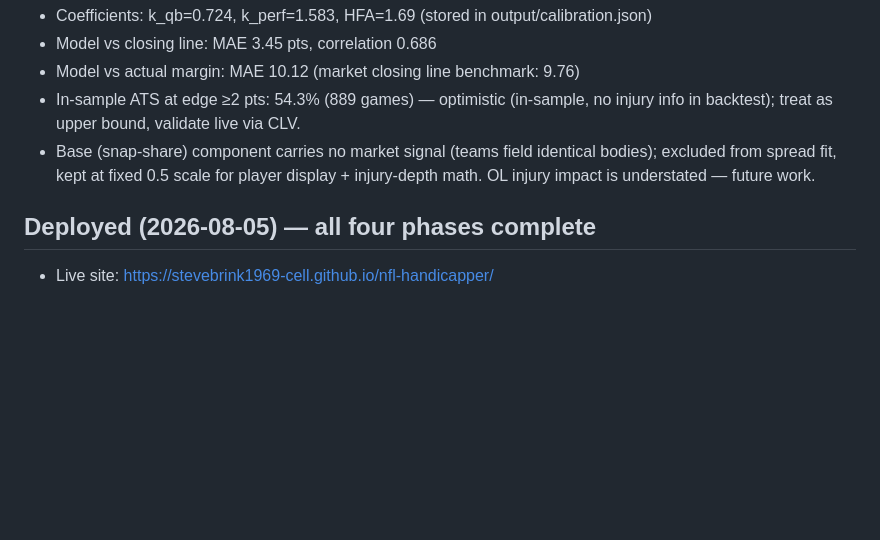
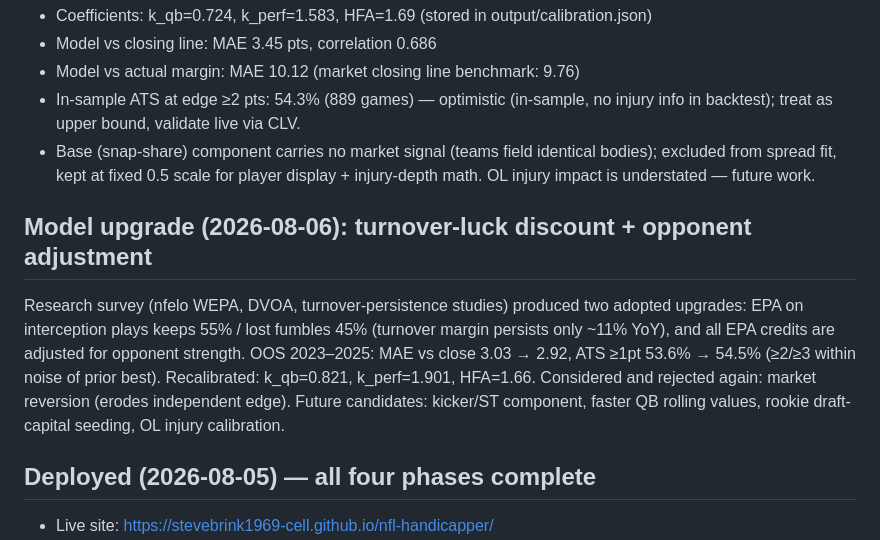
Before and after one commit to stevebrink1969-cell/nfl-handicapper, a Markdown page: PROJECT_SPEC.md, the part around the change. Rendered like a GitHub page; blank space fills up the shorter version.

Commit message:
Document model upgrade in spec

```diff
--- a/PROJECT_SPEC.md
+++ b/PROJECT_SPEC.md
@@ -80,6 +80,16 @@ prior-season data. Fitted vs. Caesars-era consensus closing spreads:
   bodies); excluded from spread fit, kept at fixed 0.5 scale for player
   display + injury-depth math. OL injury impact is understated — future work.
 
+## Model upgrade (2026-08-06): turnover-luck discount + opponent adjustment
+Research survey (nfelo WEPA, DVOA, turnover-persistence studies) produced two
+adopted upgrades: EPA on interception plays keeps 55% / lost fumbles 45%
+(turnover margin persists only ~11% YoY), and all EPA credits are adjusted
+for opponent strength. OOS 2023–2025: MAE vs close 3.03 → 2.92, ATS ≥1pt
+53.6% → 54.5% (≥2/≥3 within noise of prior best). Recalibrated: k_qb=0.821,
+k_perf=1.901, HFA=1.66. Considered and rejected again: market reversion
+(erodes independent edge). Future candidates: kicker/ST component, faster
+QB rolling values, rookie draft-capital seeding, OL injury calibration.
+
 ## Deployed (2026-08-05) — all four phases complete
 - Live site: https://stevebrink1969-cell.github.io/nfl-handicapper/
 - Repo: https://github.com/stevebrink1969-cell/nfl-handicapper (public)
```
